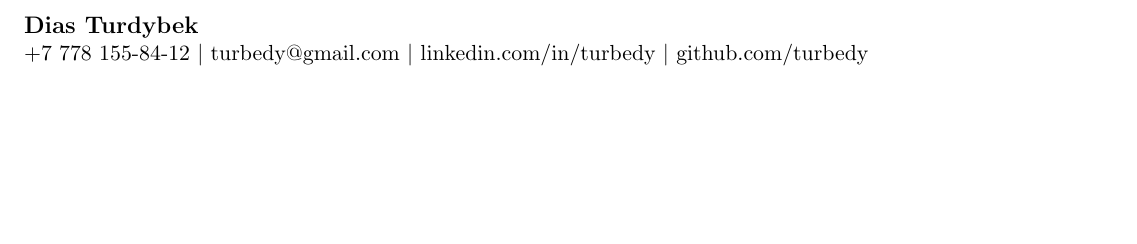
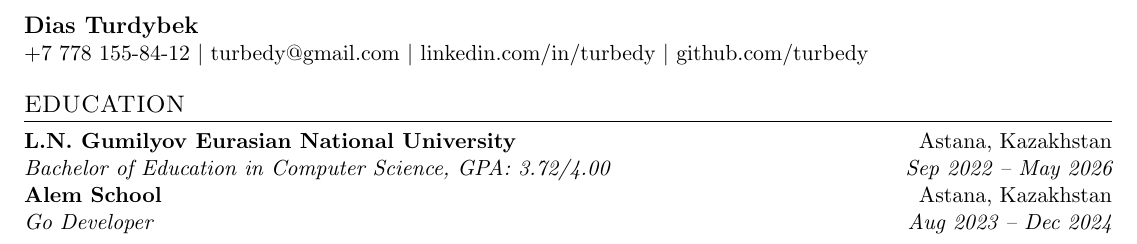
Before and after one commit to turbedy/resume, a LaTeX CV (resume.tex): part of the page, cut so that both start at the same text, the shorter picture padded with empty space. Compiled offline with pdfLaTeX.

Commit message:
feat: add education section

```diff
--- a/resume.tex
+++ b/resume.tex
@@ -47,4 +47,10 @@
     \href{mailto:turbedy@gmail.com}{turbedy@gmail.com} $|$
     \href{https://linkedin.com/in/turbedy}{linkedin.com/in/turbedy} $|$
     \href{https://github.com/turbedy}{github.com/turbedy} \\
+
+    \section{EDUCATION}
+    \header{L.N. Gumilyov Eurasian National University}{Astana, Kazakhstan}
+    \subheader{Bachelor of Education in Computer Science, GPA: 3.72/4.00}{Sep 2022 -- May 2026}
+    \header{Alem School}{Astana, Kazakhstan}
+    \subheader{Go Developer}{Aug 2023 -- Dec 2024}
 \end{document}
```
